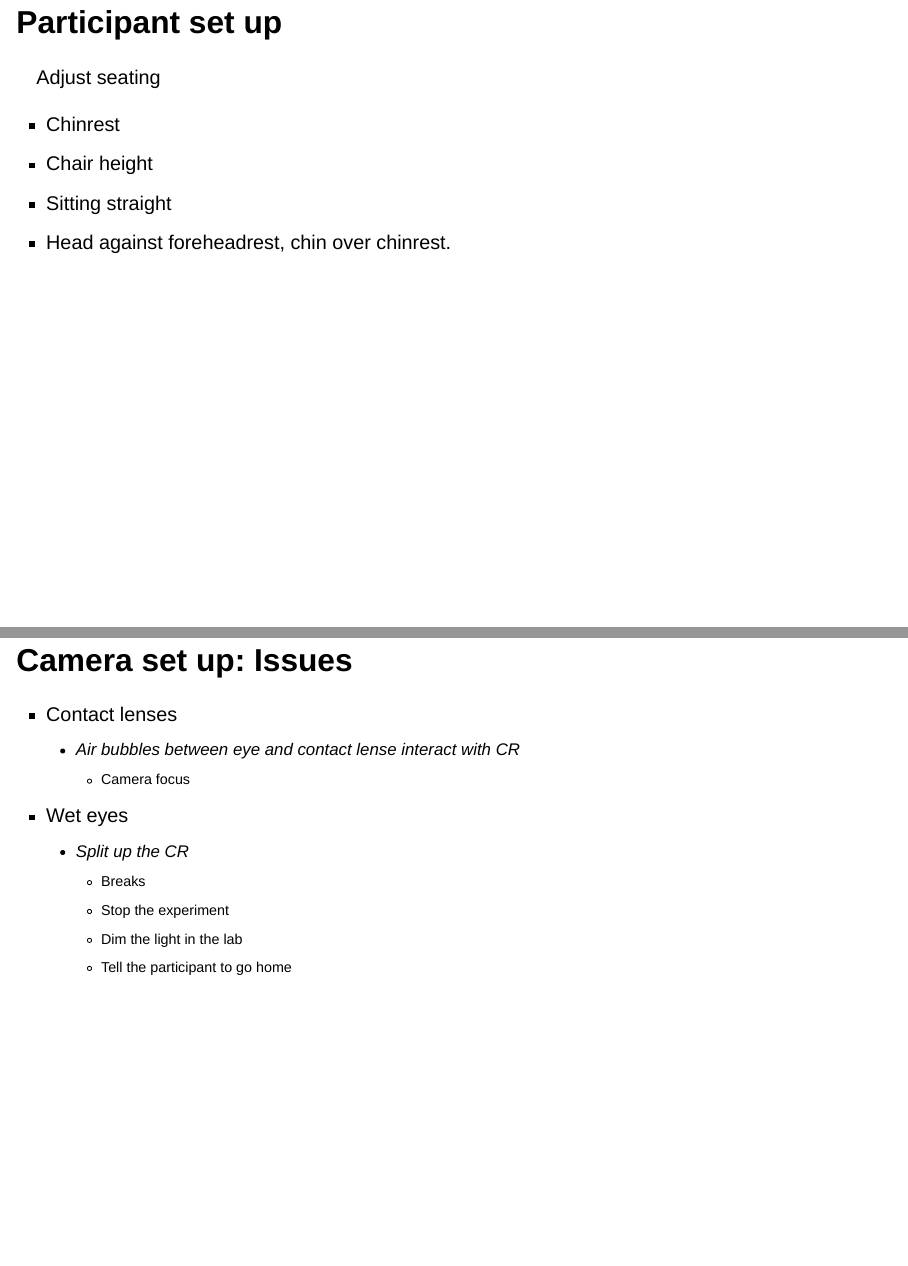
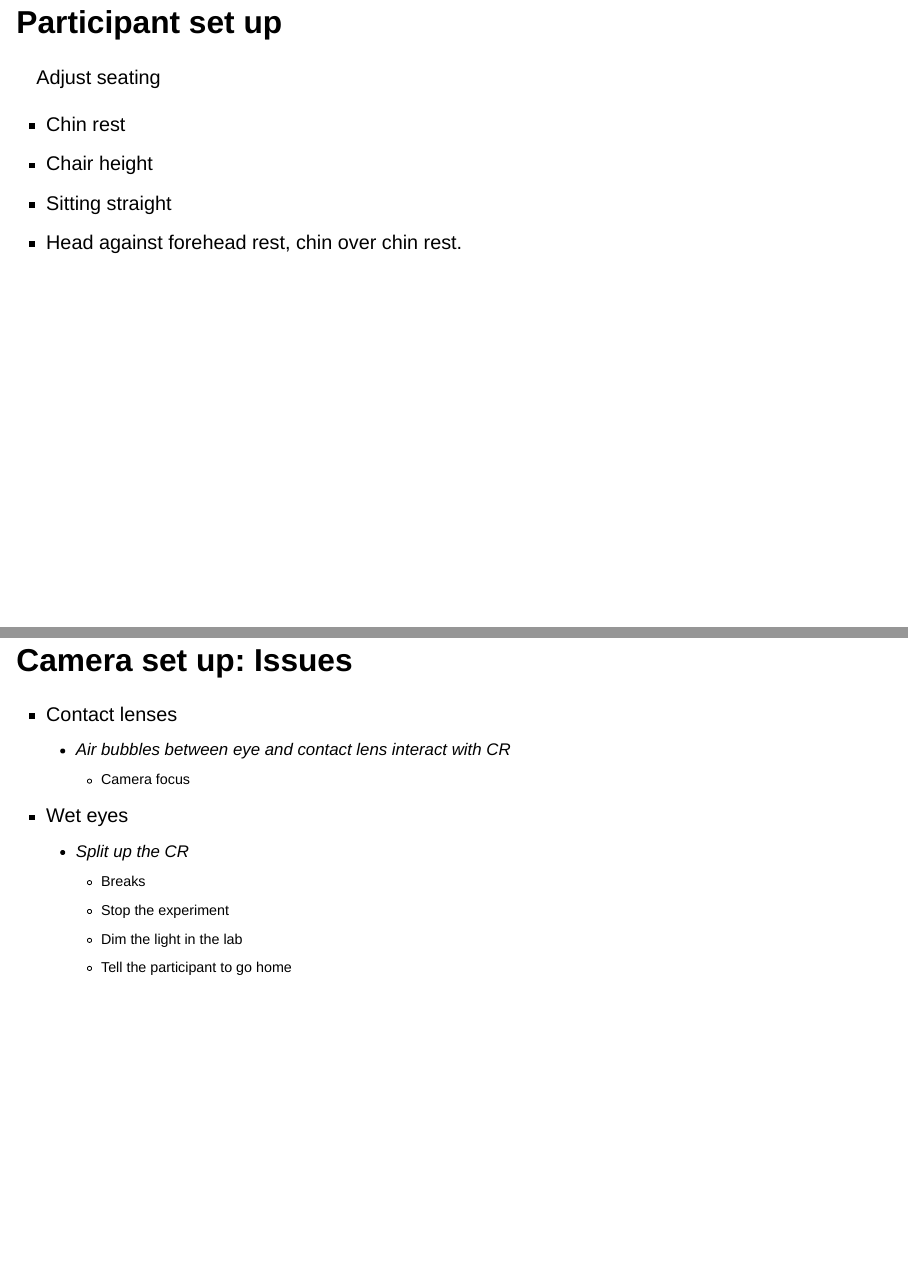
Before and after one commit to erbadaya/mils-2025, a Quarto document (slides/session4.qmd): pages 7 and 17 of 19, joined at a grey line. Rendered offline with R 4.5, knitr and Pandoc in place of Quarto, with nearby package versions; drawn as Slidy slides in place of the format the file asks for.

Commit message:
day4 checked

```diff
--- a/slides/session4.qmd
+++ b/slides/session4.qmd
@@ -85,10 +85,10 @@ Tempted to ask to not blink?
 
 Adjust seating
 
--   Chinrest
+-   Chin rest
 -   Chair height
 -   Sitting straight
--   Head against foreheadrest, chin over chinrest.
+-   Head against forehead rest, chin over chin rest.
 
 ## Camera set up
 
@@ -209,7 +209,7 @@ Pupil tracking
 ## Camera set up: Issues
 
 -   Contact lenses
-    -   Air bubbles between eye and contact lense interact with CR
+    -   Air bubbles between eye and contact lens interact with CR
         -   Camera focus
 -   Wet eyes
     -   Split up the CR
```
Also changed, not shown: slides/session4.html, slides/session4.qmd (6 more changed lines).
